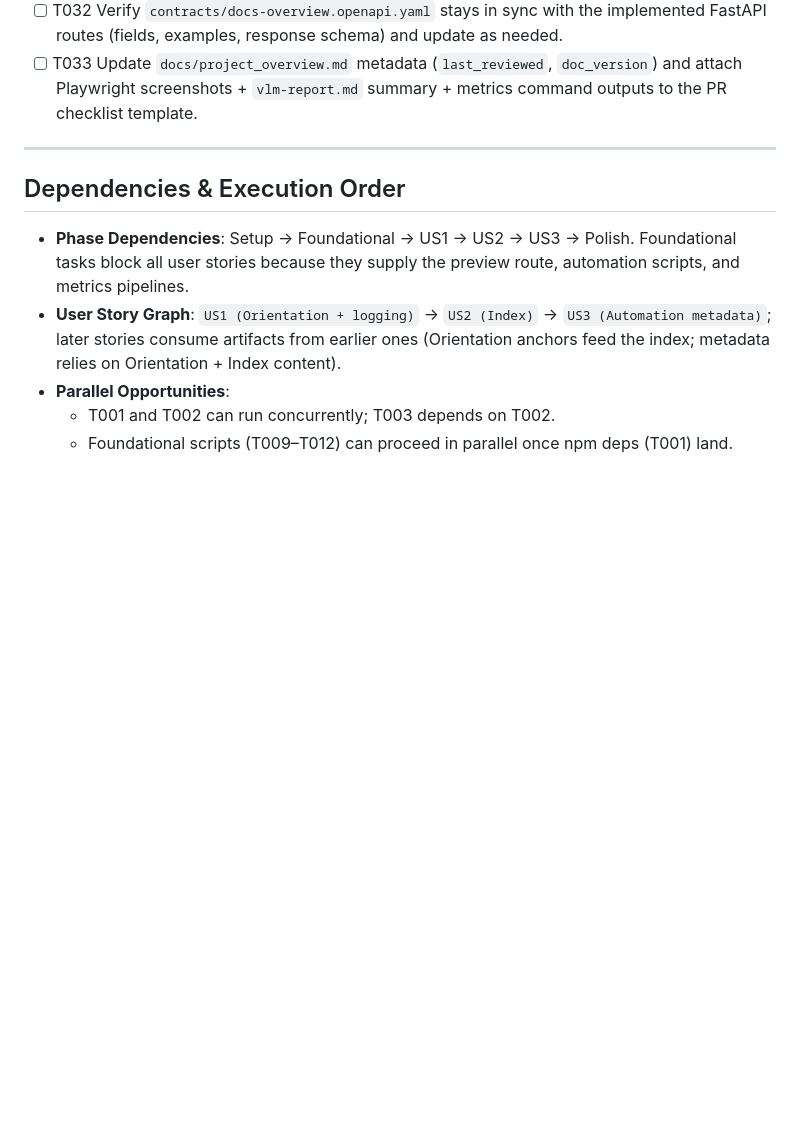
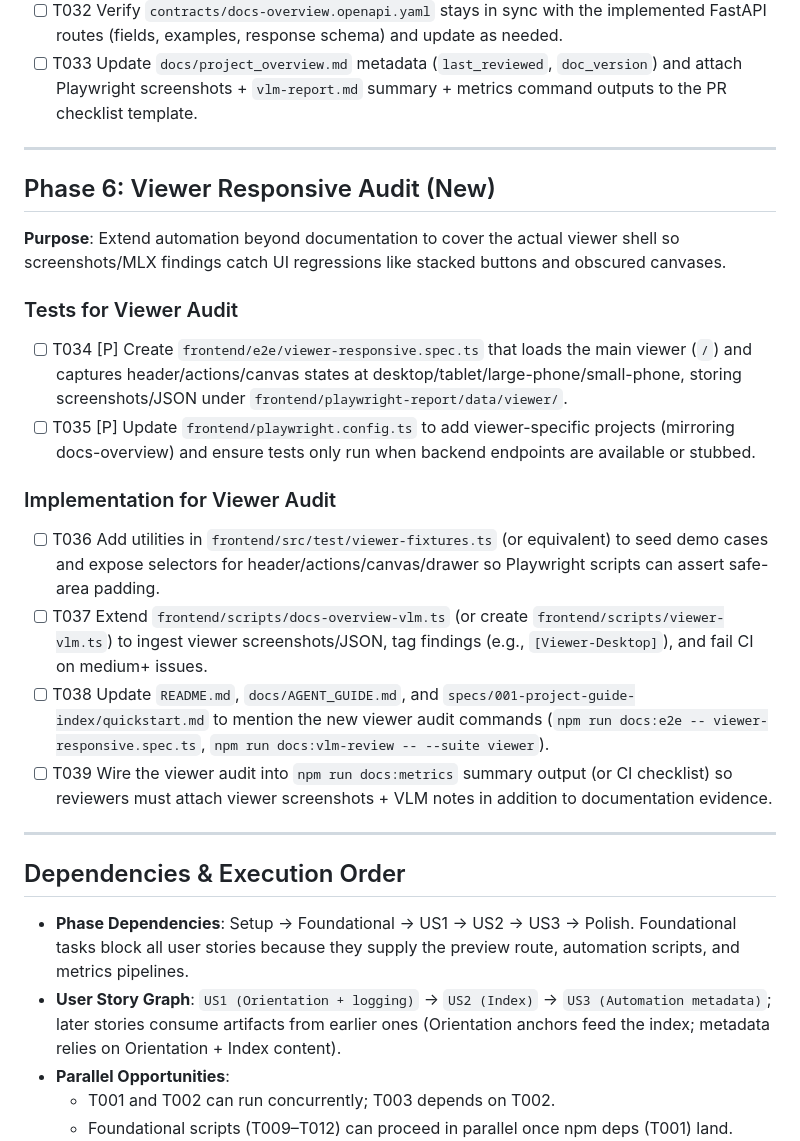
Before and after one commit to Python-AI-Solutions/agentic-cervical-screener, a Markdown page: specs/001-project-guide-index/tasks.md, the part around the change. Rendered like a GitHub page; blank space fills up the shorter version.

Commit message:
apply to app

```diff
--- a/specs/001-project-guide-index/tasks.md
+++ b/specs/001-project-guide-index/tasks.md
@@ -136,6 +136,24 @@ description: "Task list for Project Overview Guidance Index feature"
 
 ---
 
+## Phase 6: Viewer Responsive Audit (New)
+
+**Purpose**: Extend automation beyond documentation to cover the actual viewer shell so screenshots/MLX findings catch UI regressions like stacked buttons and obscured canvases.
+
+### Tests for Viewer Audit
+
+- [ ] T034 [P] Create `frontend/e2e/viewer-responsive.spec.ts` that loads the main viewer (`/`) and captures header/actions/canvas states at desktop/tablet/large-phone/small-phone, storing screenshots/JSON under `frontend/playwright-report/data/viewer/`.
+- [ ] T035 [P] Update `frontend/playwright.config.ts` to add viewer-specific projects (mirroring docs-overview) and ensure tests only run when backend endpoints are available or stubbed.
+
+### Implementation for Viewer Audit
+
+- [ ] T036 Add utilities in `frontend/src/test/viewer-fixtures.ts` (or equivalent) to seed demo cases and expose selectors for header/actions/canvas/drawer so Playwright scripts can assert safe-area padding.
+- [ ] T037 Extend `frontend/scripts/docs-overview-vlm.ts` (or create `frontend/scripts/viewer-vlm.ts`) to ingest viewer screenshots/JSON, tag findings (e.g., `[Viewer-Desktop]`), and fail CI on medium+ issues.
+- [ ] T038 Update `README.md`, `docs/AGENT_GUIDE.md`, and `specs/001-project-guide-index/quickstart.md` to mention the new viewer audit commands (`npm run docs:e2e -- viewer-responsive.spec.ts`, `npm run docs:vlm-review -- --suite viewer`).
+- [ ] T039 Wire the viewer audit into `npm run docs:metrics` summary output (or CI checklist) so reviewers must attach viewer screenshots + VLM notes in addition to documentation evidence.
+
+---
+
 ## Dependencies & Execution Order
 
 - **Phase Dependencies**: Setup → Foundational → US1 → US2 → US3 → Polish. Foundational tasks block all user stories because they supply the preview route, automation scripts, and metrics pipelines.
```
